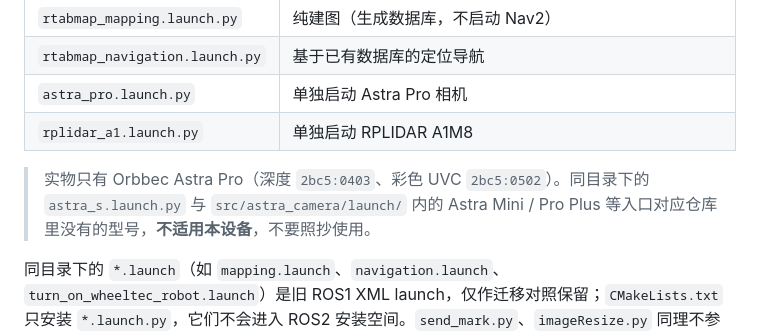
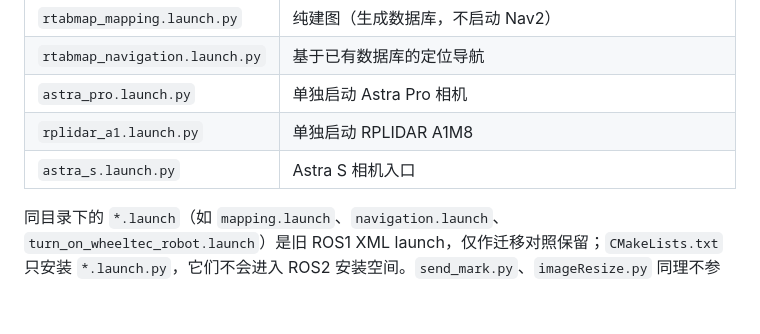
Before and after one commit to zqb81/mini_car_project, a Markdown page: README.md, the part around the change. Drawn GitHub-style; blank space fills up the shorter version.

Commit message:
Revert "docs: 移除 README 中不适用本设备的 Astra S 相机入口"
This reverts commit fdc6c1e95b9ab1b1938c03fb6dd90d5846ff48b9.

```diff
--- a/README.md
+++ b/README.md
@@ -121,8 +121,7 @@ mini_car/
 | `rtabmap_navigation.launch.py` | 基于已有数据库的定位导航 |
 | `astra_pro.launch.py` | 单独启动 Astra Pro 相机 |
 | `rplidar_a1.launch.py` | 单独启动 RPLIDAR A1M8 |
-
-> 实物只有 Orbbec Astra Pro（深度 `2bc5:0403`、彩色 UVC `2bc5:0502`）。同目录下的 `astra_s.launch.py` 与 `src/astra_camera/launch/` 内的 Astra Mini / Pro Plus 等入口对应仓库里没有的型号，**不适用本设备**，不要照抄使用。
+| `astra_s.launch.py` | Astra S 相机入口 |
 
 同目录下的 `*.launch`（如 `mapping.launch`、`navigation.launch`、`turn_on_wheeltec_robot.launch`）是旧 ROS1 XML launch，仅作迁移对照保留；`CMakeLists.txt` 只安装 `*.launch.py`，它们不会进入 ROS2 安装空间。`send_mark.py`、`imageResize.py` 同理不参与 ROS2 安装。
 
```
